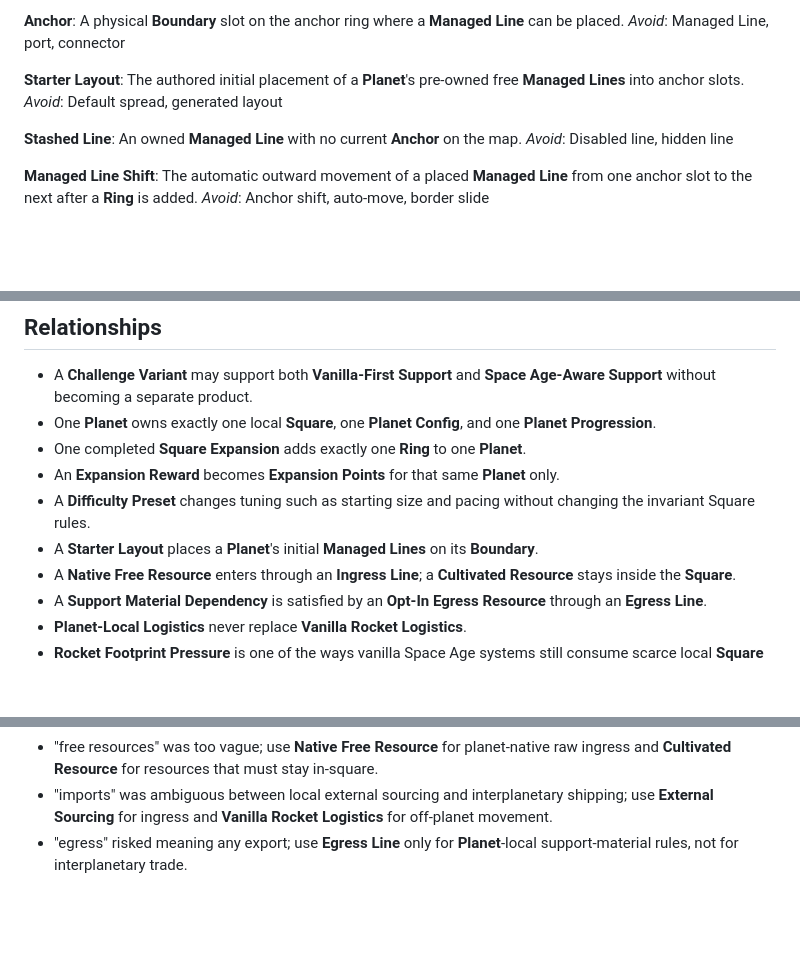
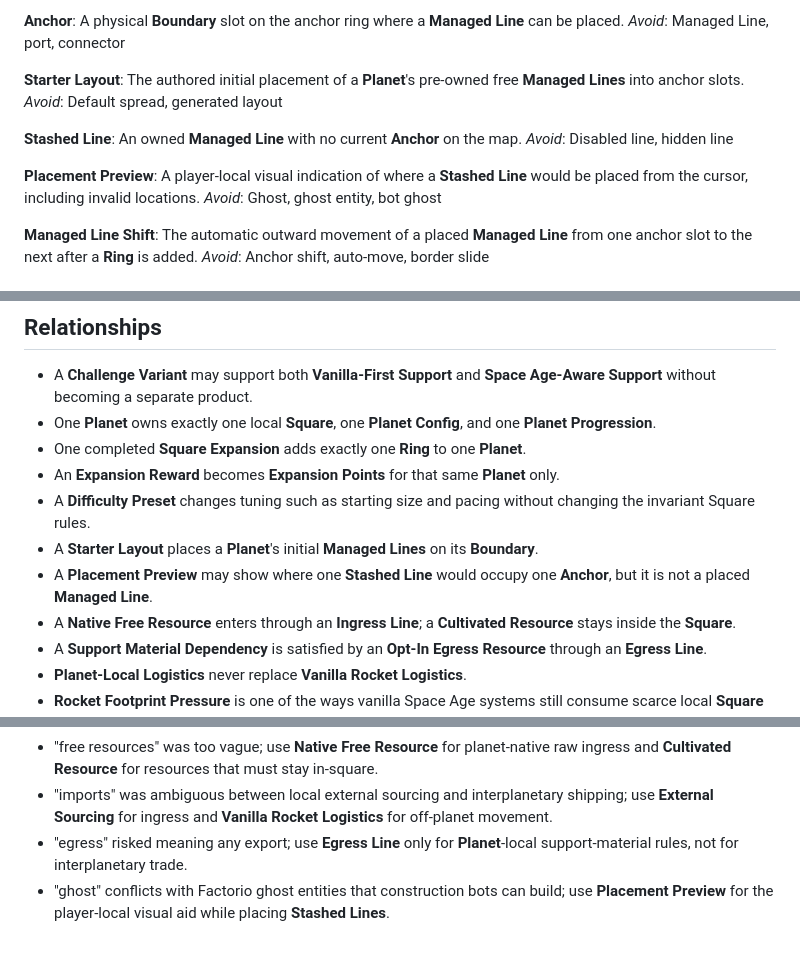
Before and after one commit to mmmattG/the-square, a Markdown page: CONTEXT.md, 3 parts joined by grey strips. GitHub-like rendering; blank space fills up the shorter version.

Commit message:
Document placement preview terminology

```diff
--- a/CONTEXT.md
+++ b/CONTEXT.md
@@ -118,6 +118,10 @@ _Avoid_: Default spread, generated layout
 An owned **Managed Line** with no current **Anchor** on the map.
 _Avoid_: Disabled line, hidden line
 
+**Placement Preview**:
+A player-local visual indication of where a **Stashed Line** would be placed from the cursor, including invalid locations.
+_Avoid_: Ghost, ghost entity, bot ghost
+
 **Managed Line Shift**:
 The automatic outward movement of a placed **Managed Line** from one anchor slot to the next after a **Ring** is added.
 _Avoid_: Anchor shift, auto-move, border slide
@@ -180,6 +184,7 @@ _Avoid_: Regression, accidental break
 - An **Expansion Reward** becomes **Expansion Points** for that same **Planet** only.
 - A **Difficulty Preset** changes tuning such as starting size and pacing without changing the invariant Square rules.
 - A **Starter Layout** places a **Planet**'s initial **Managed Lines** on its **Boundary**.
+- A **Placement Preview** may show where one **Stashed Line** would occupy one **Anchor**, but it is not a placed **Managed Line**.
 - A **Native Free Resource** enters through an **Ingress Line**; a **Cultivated Resource** stays inside the **Square**.
 - A **Support Material Dependency** is satisfied by an **Opt-In Egress Resource** through an **Egress Line**.
 - **Planet-Local Logistics** never replace **Vanilla Rocket Logistics**.
@@ -207,3 +212,4 @@ _Avoid_: Regression, accidental break
 - "free resources" was too vague; use **Native Free Resource** for planet-native raw ingress and **Cultivated Resource** for resources that must stay in-square.
 - "imports" was ambiguous between local external sourcing and interplanetary shipping; use **External Sourcing** for ingress and **Vanilla Rocket Logistics** for off-planet movement.
 - "egress" risked meaning any export; use **Egress Line** only for **Planet**-local support-material rules, not for interplanetary trade.
+- "ghost" conflicts with Factorio ghost entities that construction bots can build; use **Placement Preview** for the player-local visual aid while placing **Stashed Lines**.
```
